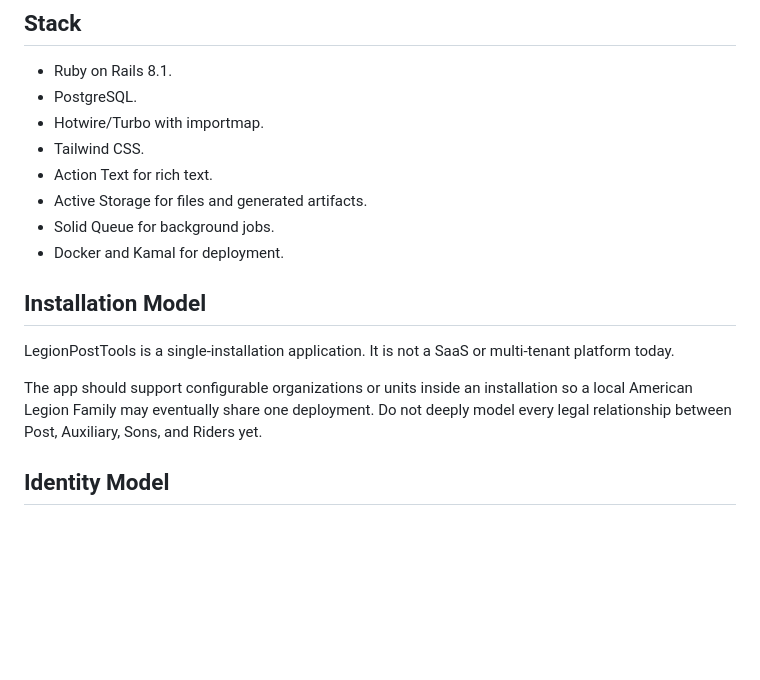
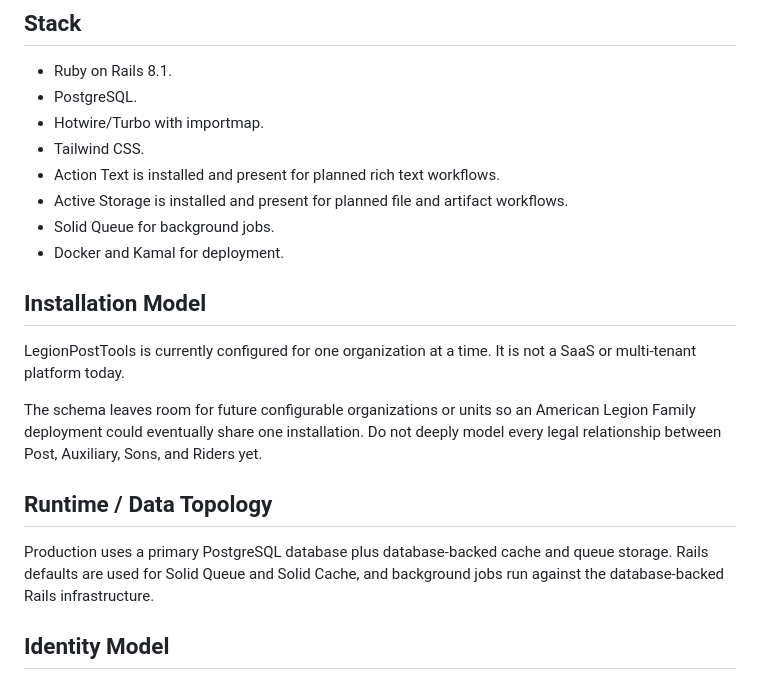
Before and after one commit to AndreRobitaille/LegionPostTools, a Markdown page: docs/ARCHITECTURE.md, the part around the change. GitHub-like rendering; blank space fills up the shorter version.

Commit message:
Clarify architecture documentation

```diff
--- a/docs/ARCHITECTURE.md
+++ b/docs/ARCHITECTURE.md
@@ -8,16 +8,20 @@ This document summarizes current architecture and durable product decisions.
 - PostgreSQL.
 - Hotwire/Turbo with importmap.
 - Tailwind CSS.
-- Action Text for rich text.
-- Active Storage for files and generated artifacts.
+- Action Text is installed and present for planned rich text workflows.
+- Active Storage is installed and present for planned file and artifact workflows.
 - Solid Queue for background jobs.
 - Docker and Kamal for deployment.
 
 ## Installation Model
 
-LegionPostTools is a single-installation application. It is not a SaaS or multi-tenant platform today.
+LegionPostTools is currently configured for one organization at a time. It is not a SaaS or multi-tenant platform today.
 
-The app should support configurable organizations or units inside an installation so a local American Legion Family may eventually share one deployment. Do not deeply model every legal relationship between Post, Auxiliary, Sons, and Riders yet.
+The schema leaves room for future configurable organizations or units so an American Legion Family deployment could eventually share one installation. Do not deeply model every legal relationship between Post, Auxiliary, Sons, and Riders yet.
+
+## Runtime / Data Topology
+
+Production uses a primary PostgreSQL database plus database-backed cache and queue storage. Rails defaults are used for Solid Queue and Solid Cache, and background jobs run against the database-backed Rails infrastructure.
 
 ## Identity Model
 
```
